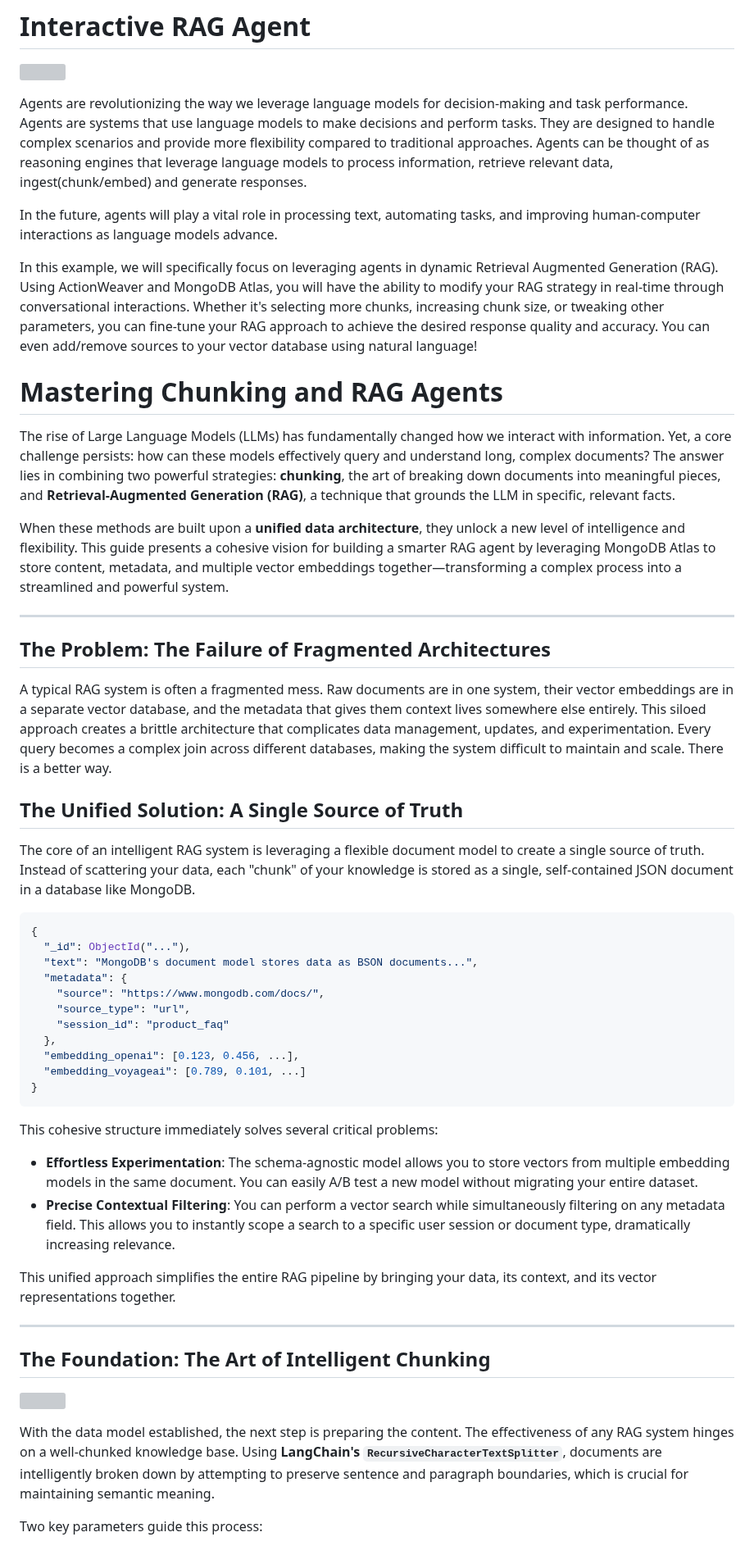
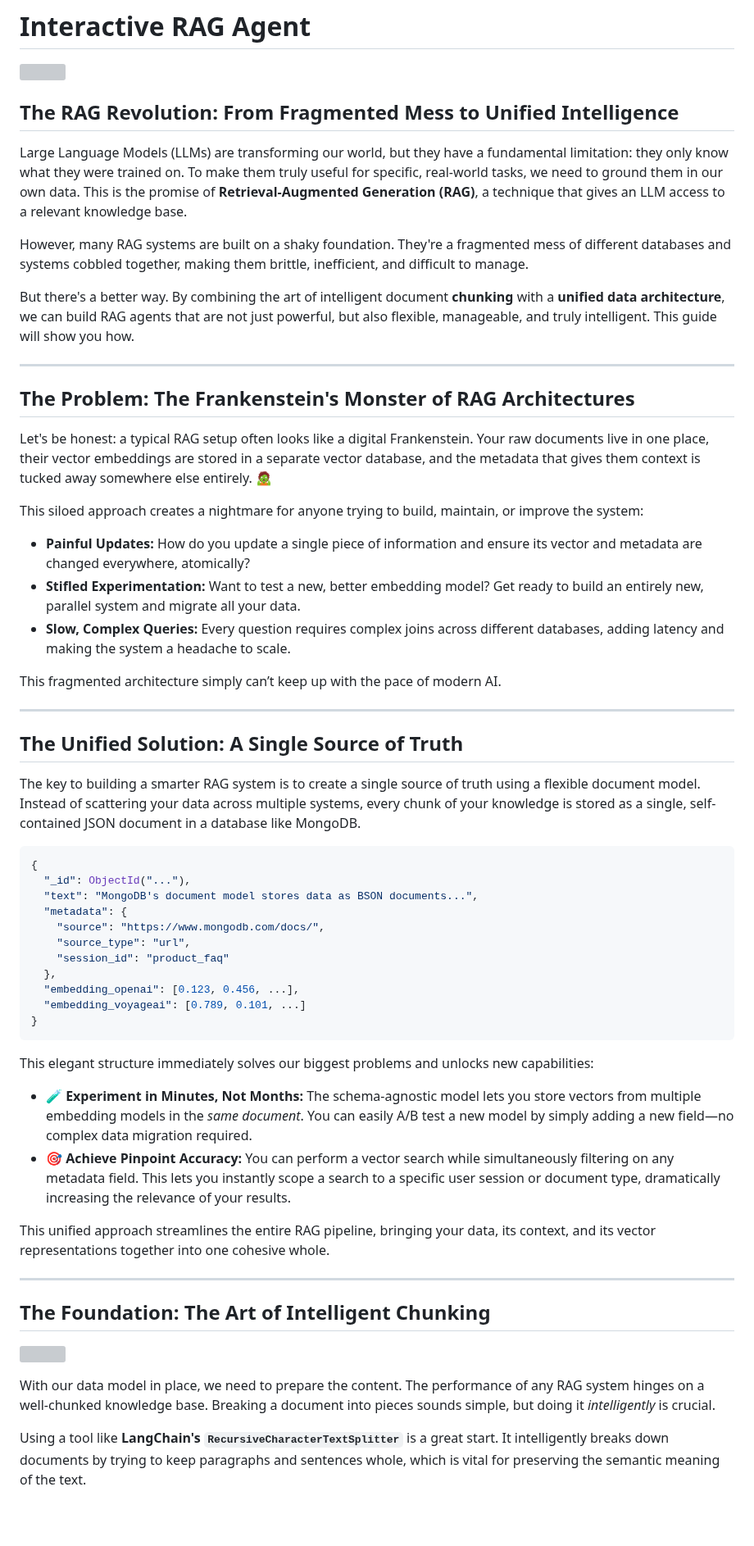
Before and after one commit to ranfysvalle02/Interactive-RAG, a Markdown page: README.md, the part around one of its changes. Shown at 82% size. Drawn GitHub-style; blank space fills up the shorter version; grey boxes are pictures that could not be loaded.

````diff
--- a/README.md
+++ b/README.md
@@ -2,27 +2,34 @@
 
 ![](irag-2025.png)
 
-Agents are revolutionizing the way we leverage language models for decision-making and task performance. Agents are systems that use language models to make decisions and perform tasks. They are designed to handle complex scenarios and provide more flexibility compared to traditional approaches. Agents can be thought of as reasoning engines that leverage language models to process information, retrieve relevant data, ingest(chunk/embed) and generate responses.
 
-In the future, agents will play a vital role in processing text, automating tasks, and improving human-computer interactions as language models advance.
+## The RAG Revolution: From Fragmented Mess to Unified Intelligence
 
-In this example, we will specifically focus on leveraging agents in dynamic Retrieval Augmented Generation (RAG). Using ActionWeaver and MongoDB Atlas, you will have the ability to modify your RAG strategy in real-time through conversational interactions. Whether it's selecting more chunks, increasing chunk size, or tweaking other parameters, you can fine-tune your RAG approach to achieve the desired response quality and accuracy. You can even add/remove sources to your vector database using natural language!
+Large Language Models (LLMs) are transforming our world, but they have a fundamental limitation: they only know what they were trained on. To make them truly useful for specific, real-world tasks, we need to ground them in our own data. This is the promise of **Retrieval-Augmented Generation (RAG)**, a technique that gives an LLM access to a relevant knowledge base.
 
-# Mastering Chunking and RAG Agents
+However, many RAG systems are built on a shaky foundation. They're a fragmented mess of different databases and systems cobbled together, making them brittle, inefficient, and difficult to manage.
 
-The rise of Large Language Models (LLMs) has fundamentally changed how we interact with information. Yet, a core challenge persists: how can these models effectively query and understand long, complex documents? The answer lies in combining two powerful strategies: **chunking**, the art of breaking down documents into meaningful pieces, and **Retrieval-Augmented Generation (RAG)**, a technique that grounds the LLM in specific, relevant facts.
-
-When these methods are built upon a **unified data architecture**, they unlock a new level of intelligence and flexibility. This guide presents a cohesive vision for building a smarter RAG agent by leveraging MongoDB Atlas to store content, metadata, and multiple vector embeddings together—transforming a complex process into a streamlined and powerful system.
+But there's a better way. By combining the art of intelligent document **chunking** with a **unified data architecture**, we can build RAG agents that are not just powerful, but also flexible, manageable, and truly intelligent. This guide will show you how.
 
 -----
 
-## The Problem: The Failure of Fragmented Architectures
+## The Problem: The Frankenstein's Monster of RAG Architectures
 
-A typical RAG system is often a fragmented mess. Raw documents are in one system, their vector embeddings are in a separate vector database, and the metadata that gives them context lives somewhere else entirely. This siloed approach creates a brittle architecture that complicates data management, updates, and experimentation. Every query becomes a complex join across different databases, making the system difficult to maintain and scale. There is a better way.
+Let's be honest: a typical RAG setup often looks like a digital Frankenstein. Your raw documents live in one place, their vector embeddings are stored in a separate vector database, and the metadata that gives them context is tucked away somewhere else entirely. 🧟
+
+This siloed approach creates a nightmare for anyone trying to build, maintain, or improve the system:
+
+  * **Painful Updates:** How do you update a single piece of information and ensure its vector and metadata are changed everywhere, atomically?
+  * **Stifled Experimentation:** Want to test a new, better embedding model? Get ready to build an entirely new, parallel system and migrate all your data.
+  * **Slow, Complex Queries:** Every question requires complex joins across different databases, adding latency and making the system a headache to scale.
+
+This fragmented architecture simply can’t keep up with the pace of modern AI.
+
+-----
 
 ## The Unified Solution: A Single Source of Truth
 
-The core of an intelligent RAG system is leveraging a flexible document model to create a single source of truth. Instead of scattering your data, each "chunk" of your knowledge is stored as a single, self-contained JSON document in a database like MongoDB.
+The key to building a smarter RAG system is to create a single source of truth using a flexible document model. Instead of scattering your data across multiple systems, every chunk of your knowledge is stored as a single, self-contained JSON document in a database like MongoDB.
 
 ```json
 {
@@ -38,12 +45,12 @@ The core of an intelligent RAG system is leveraging a flexible document model to
 }
 ```
 
-This cohesive structure immediately solves several critical problems:
+This elegant structure immediately solves our biggest problems and unlocks new capabilities:
 
-  * **Effortless Experimentation**: The schema-agnostic model allows you to store vectors from multiple embedding models in the same document. You can easily A/B test a new model without migrating your entire dataset.
-  * **Precise Contextual Filtering**: You can perform a vector search while simultaneously filtering on any metadata field. This allows you to instantly scope a search to a specific user session or document type, dramatically increasing relevance.
+  * **🧪 Experiment in Minutes, Not Months:** The schema-agnostic model lets you store vectors from multiple embedding models in the *same document*. You can easily A/B test a new model by simply adding a new field—no complex data migration required.
+  * **🎯 Achieve Pinpoint Accuracy:** You can perform a vector search while simultaneously filtering on any metadata field. This lets you instantly scope a search to a specific user session or document type, dramatically increasing the relevance of your results.
 
-This unified approach simplifies the entire RAG pipeline by bringing your data, its context, and its vector representations together.
+This unified approach streamlines the entire RAG pipeline, bringing your data, its context, and its vector representations together into one cohesive whole.
 
 -----
 
@@ -51,7 +58,7 @@ This unified approach simplifies the entire RAG pipeline by bringing your data,
 
 ![](irag-chunk-mgmt.png)
 
-With the data model established, the next step is preparing the content. The effectiveness of any RAG system hinges on a well-chunked knowledge base. Using **LangChain's `RecursiveCharacterTextSplitter`**, documents are intelligently broken down by attempting to preserve sentence and paragraph boundaries, which is crucial for maintaining semantic meaning.
+With our data model in place, we need to prepare the content. The performance of any RAG system hinges on a well-chunked knowledge base. Breaking a document into pieces sounds simple, but doing it *intelligently* is crucial.
 
-Two key parameters guide this process:
+Using a tool like **LangChain's `RecursiveCharacterTextSplitter`** is a great start. It intelligently breaks down documents by trying to keep paragraphs and sentences whole, which is vital for preserving the semantic meaning of the text.
 
````
Also changed, not shown: other parts of README.md (+44 -28 lines).
